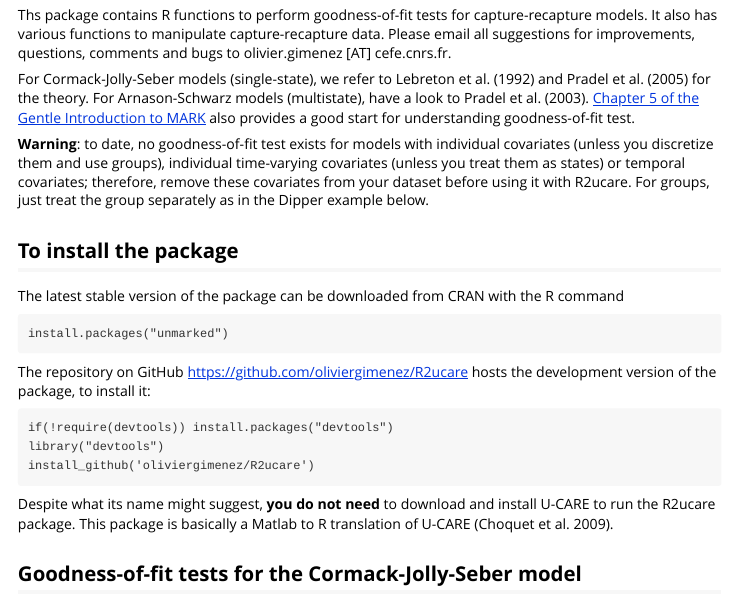
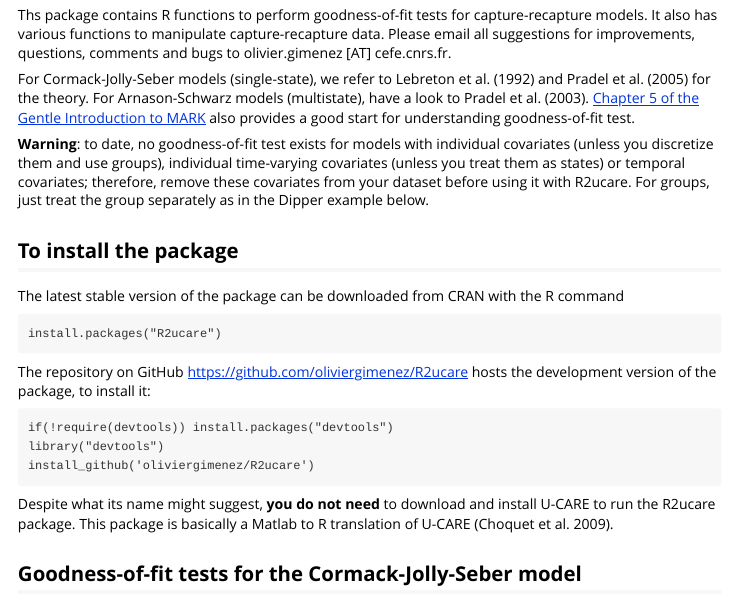
Before and after one commit to oliviergimenez/R2ucare, an R Markdown document (vignettes/vignette_R2ucare.Rmd): the page in a window 1100 px wide, from 290 px down. Rendered offline with R 4.5, knitr and Pandoc, with nearby package versions; some code elsewhere in the file could not run offline; long lines of code are wrapped.

Commit message:
correct typo

````diff
--- a/vignettes/vignette_R2ucare.Rmd
+++ b/vignettes/vignette_R2ucare.Rmd
@@ -21,7 +21,7 @@ For Cormack-Jolly-Seber models (single-state), we refer to Lebreton et al. (1992
 
 The latest stable version of the package can be downloaded from CRAN with the R command
 ```
-install.packages("unmarked")
+install.packages("R2ucare")
 ```
 
 The repository on GitHub https://github.com/oliviergimenez/R2ucare hosts the development version of the package, to install it:
````
Also changed, not shown: README.md, 2 other files.
